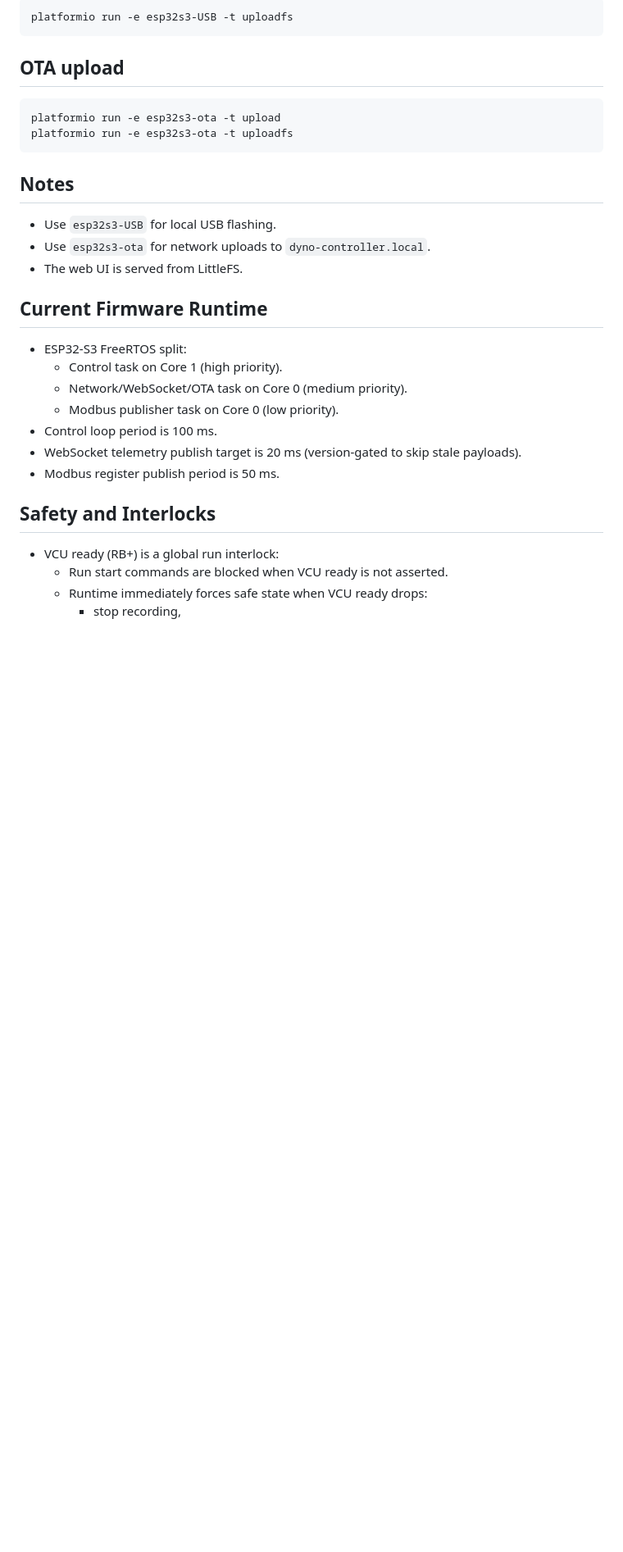
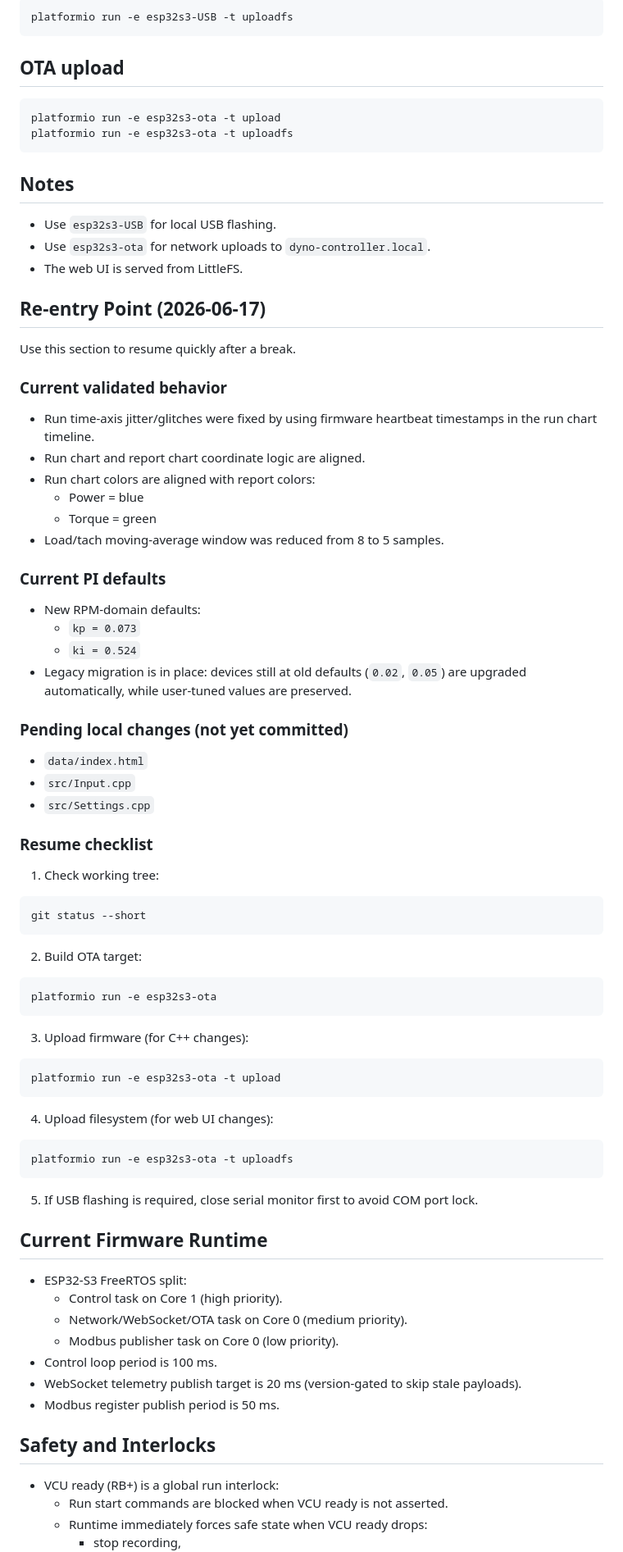
Before and after one commit to KristianEHR/MetaSenseDyno, a Markdown page: README.md, the part around the change. Shown at 82% size. Drawn GitHub-style; blank space fills up the shorter version.

Commit message:
Add re-entry point and resume checklist to README

````diff
--- a/README.md
+++ b/README.md
@@ -32,6 +32,60 @@ platformio run -e esp32s3-ota -t uploadfs
 - Use `esp32s3-USB` for local USB flashing.
 - Use `esp32s3-ota` for network uploads to `dyno-controller.local`.
 - The web UI is served from LittleFS.
+
+## Re-entry Point (2026-06-17)
+
+Use this section to resume quickly after a break.
+
+### Current validated behavior
+
+- Run time-axis jitter/glitches were fixed by using firmware heartbeat timestamps in the run chart timeline.
+- Run chart and report chart coordinate logic are aligned.
+- Run chart colors are aligned with report colors:
+	- Power = blue
+	- Torque = green
+- Load/tach moving-average window was reduced from 8 to 5 samples.
+
+### Current PI defaults
+
+- New RPM-domain defaults:
+	- `kp = 0.073`
+	- `ki = 0.524`
+- Legacy migration is in place: devices still at old defaults (`0.02`, `0.05`) are upgraded automatically, while user-tuned values are preserved.
+
+### Pending local changes (not yet committed)
+
+- `data/index.html`
+- `src/Input.cpp`
+- `src/Settings.cpp`
+
+### Resume checklist
+
+1. Check working tree:
+
+```powershell
+git status --short
+```
+
+2. Build OTA target:
+
+```powershell
+platformio run -e esp32s3-ota
+```
+
+3. Upload firmware (for C++ changes):
+
+```powershell
+platformio run -e esp32s3-ota -t upload
+```
+
+4. Upload filesystem (for web UI changes):
+
+```powershell
+platformio run -e esp32s3-ota -t uploadfs
+```
+
+5. If USB flashing is required, close serial monitor first to avoid COM port lock.
 
 ## Current Firmware Runtime
 
````
